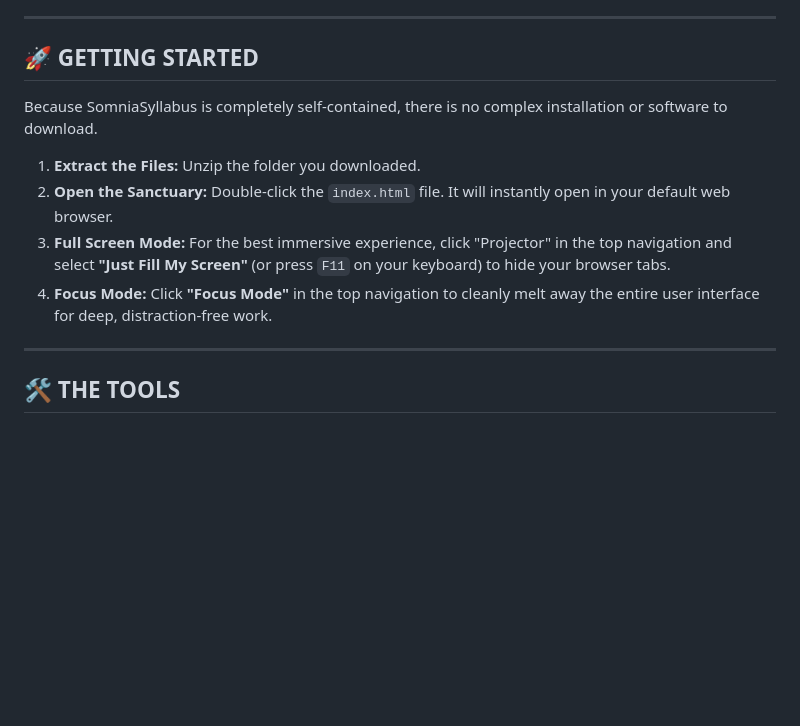
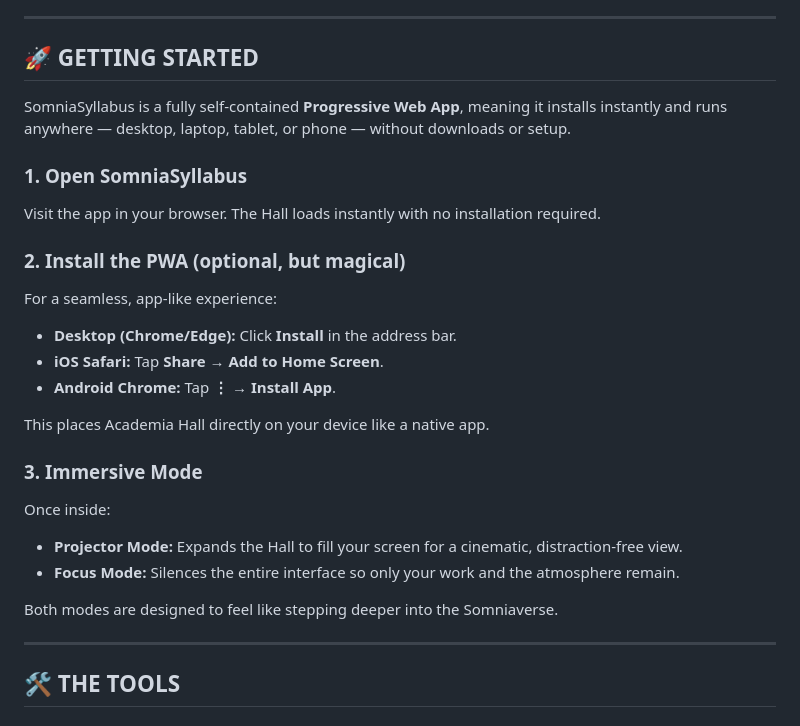
Before and after one commit to PROJECT-KORE-LLC/Somniasyllabus, a Markdown page: README.md, the part around the change. GitHub-like rendering; blank space fills up the shorter version.

```diff
--- a/README.md
+++ b/README.md
@@ -20,13 +20,27 @@ Quality education and peace of mind are not luxury subscription services. Keep y
 ---
 
 ## 🚀 GETTING STARTED
+SomniaSyllabus is a fully self‑contained **Progressive Web App**, meaning it installs instantly and runs anywhere — desktop, laptop, tablet, or phone — without downloads or setup.
 
-Because SomniaSyllabus is completely self-contained, there is no complex installation or software to download.
+### 1. Open SomniaSyllabus
+Visit the app in your browser. The Hall loads instantly with no installation required.
 
-1.  **Extract the Files:** Unzip the folder you downloaded.
-2.  **Open the Sanctuary:** Double-click the `index.html` file. It will instantly open in your default web browser.
-3.  **Full Screen Mode:** For the best immersive experience, click "Projector" in the top navigation and select **"Just Fill My Screen"** (or press `F11` on your keyboard) to hide your browser tabs.
-4.  **Focus Mode:** Click **"Focus Mode"** in the top navigation to cleanly melt away the entire user interface for deep, distraction-free work.
+### 2. Install the PWA (optional, but magical)
+For a seamless, app‑like experience:
+
+- **Desktop (Chrome/Edge):** Click **Install** in the address bar.
+- **iOS Safari:** Tap **Share → Add to Home Screen**.
+- **Android Chrome:** Tap **⋮ → Install App**.
+
+This places Academia Hall directly on your device like a native app.
+
+### 3. Immersive Mode
+Once inside:
+
+- **Projector Mode:** Expands the Hall to fill your screen for a cinematic, distraction‑free view.
+- **Focus Mode:** Silences the entire interface so only your work and the atmosphere remain.
+
+Both modes are designed to feel like stepping deeper into the Somniaverse.
 
 ---
 
```
